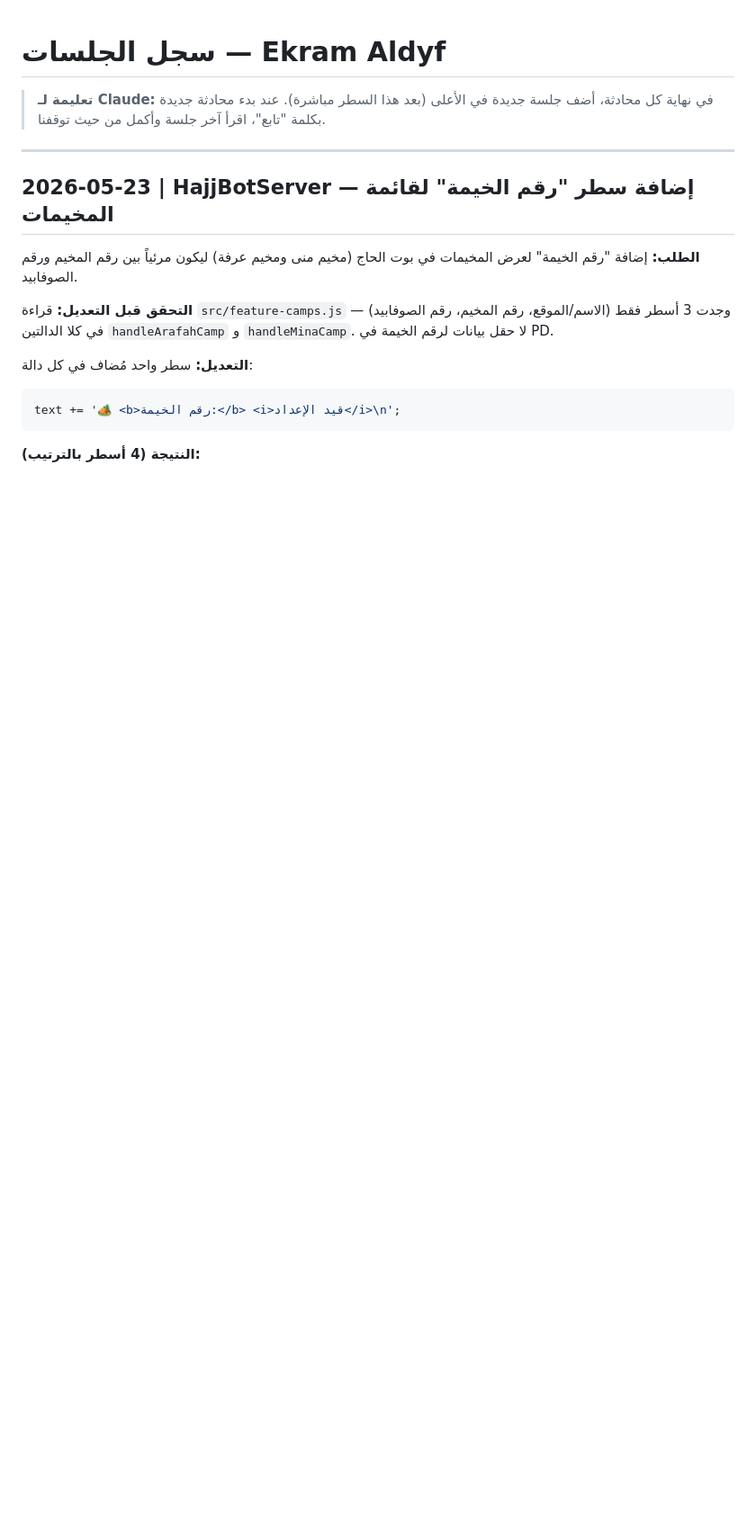
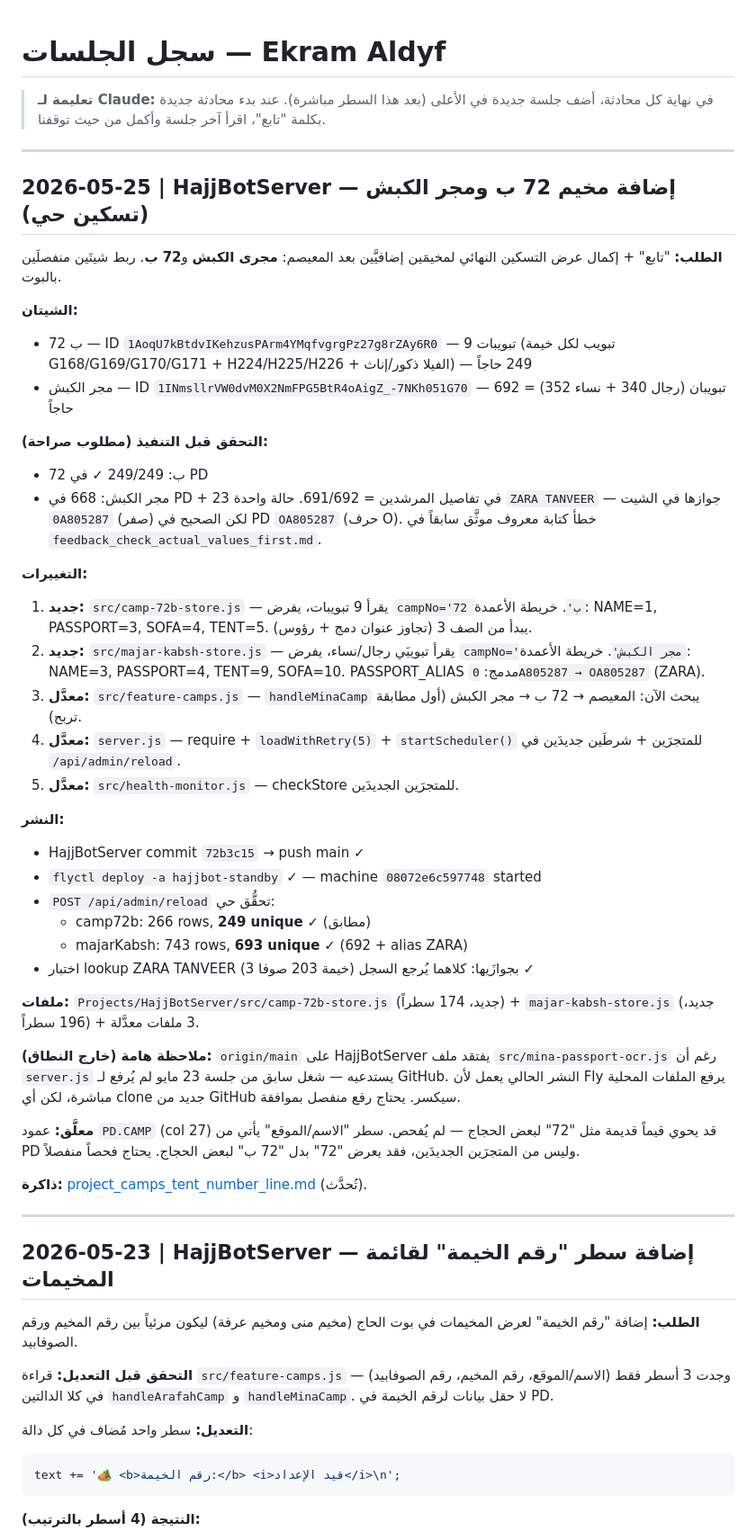
Before and after one commit to mahmoudekramhajj/ikram-projects, a Markdown page: SESSION_LOG.md, the part around the change. Shown at 90% size. GitHub-like rendering; blank space fills up the shorter version.

Commit message:
docs(session-log): جلسة 25 مايو 2026 — تفعيل مخيمَي 72 ب ومجر الكبش (941 حاج)
تحديث إشارة HajjBotServer لـ 72b3c15 (المخيمات الثلاثة الحية).

# APPROVED: session_log + submodule_pointer (Mahmoud confirmed)

Co-Authored-By: Claude Opus 4.6 <noreply@anthropic.com>

```diff
--- a/SESSION_LOG.md
+++ b/SESSION_LOG.md
@@ -1,6 +1,43 @@
 # سجل الجلسات — Ekram Aldyf
 
 > **تعليمة لـ Claude:** في نهاية كل محادثة، أضف جلسة جديدة في الأعلى (بعد هذا السطر مباشرة). عند بدء محادثة جديدة بكلمة "تابع"، اقرأ آخر جلسة وأكمل من حيث توقفنا.
+
+---
+
+## 2026-05-25 | HajjBotServer — إضافة مخيم 72 ب ومجر الكبش (تسكين حي)
+
+**الطلب:** "تابع" + إكمال عرض التسكين النهائي لمخيمَين إضافيَّين بعد المعيصم: **مجرى الكبش** و**72 ب**. ربط شيتَين منفصلَين بالبوت.
+
+**الشيتان:**
+- 72 ب — ID `1AoqU7kBtdvIKehzusPArm4YMqfvgrgPz27g8rZAy6R0` — 9 تبويبات (تبويب لكل خيمة G168/G169/G170/G171 + H224/H225/H226 + الفيلا ذكور/إناث) — 249 حاجاً
+- مجر الكبش — ID `1INmsllrVW0dvM0X2NmFPG5BtR4oAigZ_-7NKh051G70` — تبويبان (رجال 340 + نساء 352) = 692 حاجاً
+
+**التحقق قبل التنفيذ (مطلوب صراحة):**
+- 72 ب: 249/249 ✓ في PD
+- مجر الكبش: 668 في PD + 23 في تفاصيل المرشدين = 691/692. حالة واحدة `ZARA TANVEER` — جوازها في الشيت `0A805287` (صفر) لكن الصحيح في PD `OA805287` (حرف O). خطأ كتابة معروف موثَّق سابقاً في `feedback_check_actual_values_first.md`.
+
+**التغييرات:**
+1. **جديد:** `src/camp-72b-store.js` — يقرأ 9 تبويبات، يفرض `campNo='72 ب'`. خريطة الأعمدة: NAME=1, PASSPORT=3, SOFA=4, TENT=5. يبدأ من الصف 3 (تجاوز عنوان دمج + رؤوس).
+2. **جديد:** `src/majar-kabsh-store.js` — يقرأ تبويبَي رجال/نساء، يفرض `campNo='مجر الكبش'`. خريطة الأعمدة: NAME=3, PASSPORT=4, TENT=9, SOFA=10. PASSPORT_ALIAS مدمج: `0A805287 → OA805287` (ZARA).
+3. **معدَّل:** `src/feature-camps.js` — `handleMinaCamp` يبحث الآن: المعيصم → 72 ب → مجر الكبش (أول مطابقة تربح).
+4. **معدَّل:** `server.js` — require + `loadWithRetry(5)` + `startScheduler()` للمتجرَين + شرطَين جديدَين في `/api/admin/reload`.
+5. **معدَّل:** `src/health-monitor.js` — checkStore للمتجرَين الجديدَين.
+
+**النشر:**
+- HajjBotServer commit `72b3c15` → push main ✓
+- `flyctl deploy -a hajjbot-standby` ✓ — machine `08072e6c597748` started
+- `POST /api/admin/reload` تحقُّق حي:
+  - camp72b: 266 rows, **249 unique** ✓ (مطابق)
+  - majarKabsh: 743 rows, **693 unique** ✓ (692 + alias ZARA)
+- اختبار lookup ZARA TANVEER بجوازَيها: كلاهما يُرجع السجل (خيمة 203 صوفا 3) ✓
+
+**ملفات:** `Projects/HajjBotServer/src/camp-72b-store.js` (جديد، 174 سطراً) + `majar-kabsh-store.js` (جديد، 196 سطراً) + 3 ملفات معدَّلة.
+
+**ملاحظة هامة (خارج النطاق):** `origin/main` على HajjBotServer يفتقد ملف `src/mina-passport-ocr.js` رغم أن `server.js` يستدعيه — شغل سابق من جلسة 23 مايو لم يُرفع لـ GitHub. النشر الحالي يعمل لأن Fly يرفع الملفات المحلية مباشرة، لكن أي clone جديد من GitHub سيكسر. يحتاج رفع منفصل بموافقة.
+
+**معلَّق:** عمود `PD.CAMP` (col 27) قد يحوي قيماً قديمة مثل "72" لبعض الحجاج — لم يُفحص. سطر "الاسم/الموقع" يأتي من PD وليس من المتجرَين الجديدَين، فقد يعرض "72" بدل "72 ب" لبعض الحجاج. يحتاج فحصاً منفصلاً.
+
+**ذاكرة:** [project_camps_tent_number_line.md](.claude/projects/C--Users-mubar-Ekram-Aldyf/memory/project_camps_tent_number_line.md) (تُحدَّث).
 
 ---
 
```
